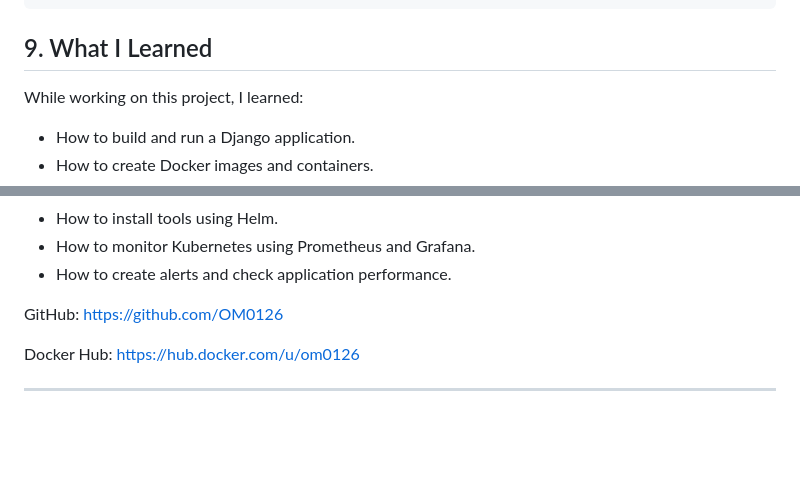
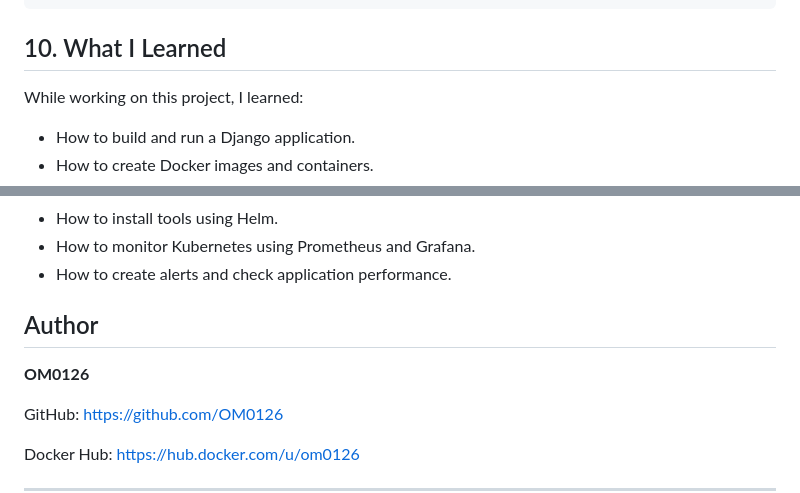
Before and after one commit to OM0126/djangochatops-, a Markdown page: README.md, 2 parts joined by grey strips. Drawn GitHub-style; blank space fills up the shorter version.

````diff
--- a/README.md
+++ b/README.md
@@ -583,7 +661,7 @@ djangochatops-/
 └── README.md
 ```
 
-## 9. What I Learned
+## 10. What I Learned
 
 While working on this project, I learned:
 
@@ -598,6 +676,9 @@ While working on this project, I learned:
 - How to monitor Kubernetes using Prometheus and Grafana.
 - How to create alerts and check application performance.
 
+## Author
+
+**OM0126**
 
 GitHub: [https://github.com/OM0126](https://github.com/OM0126)
 
````
Also changed, not shown: other parts of README.md (+82 -4 lines).
